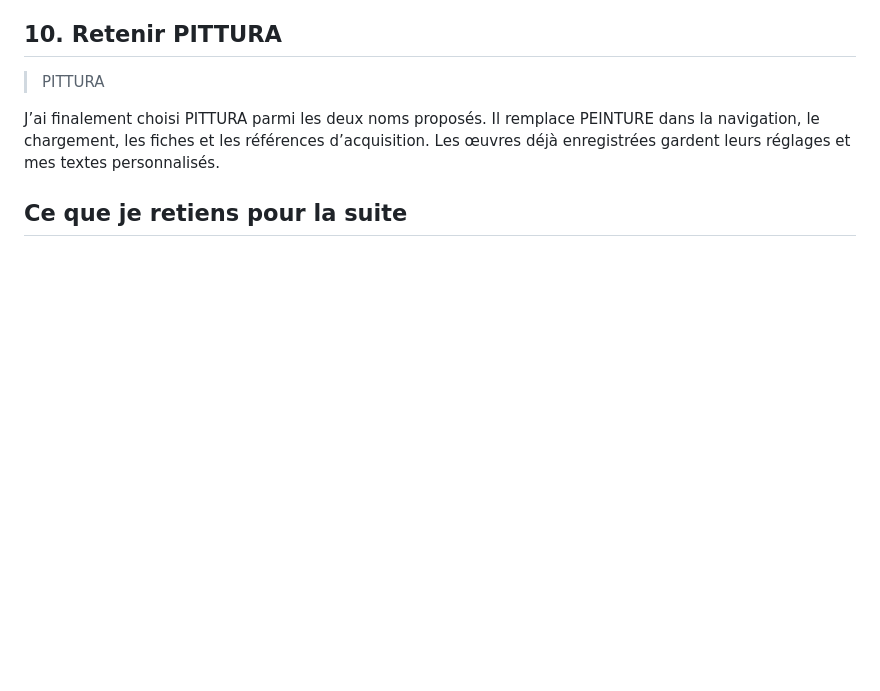
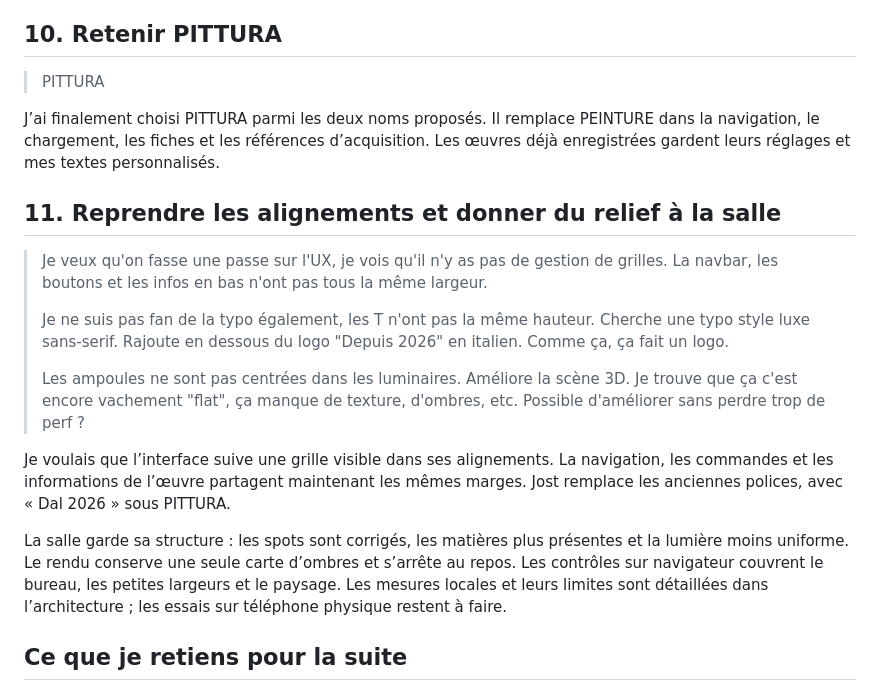
Before and after one commit to 0xCanet/edit-art-gallery, a Markdown page: docs/prompts.md, the part around the change. Drawn GitHub-style; blank space fills up the shorter version.

```diff
--- a/docs/prompts.md
+++ b/docs/prompts.md
@@ -110,6 +110,18 @@ Le site passe à PEINTURE. Les informations de l’œuvre restent dans la fiche
 
 J’ai finalement choisi PITTURA parmi les deux noms proposés. Il remplace PEINTURE dans la navigation, le chargement, les fiches et les références d’acquisition. Les œuvres déjà enregistrées gardent leurs réglages et mes textes personnalisés.
 
+## 11. Reprendre les alignements et donner du relief à la salle
+
+> Je veux qu'on fasse une passe sur l'UX, je vois qu'il n'y as pas de gestion de grilles. La navbar, les boutons et les infos en bas n'ont pas tous la même largeur.
+>
+> Je ne suis pas fan de la typo également, les T n'ont pas la même hauteur. Cherche une typo style luxe sans-serif. Rajoute en dessous du logo "Depuis 2026" en italien. Comme ça, ça fait un logo.
+>
+> Les ampoules ne sont pas centrées dans les luminaires. Améliore la scène 3D. Je trouve que ça c'est encore vachement "flat", ça manque de texture, d'ombres, etc. Possible d'améliorer sans perdre trop de perf ?
+
+Je voulais que l’interface suive une grille visible dans ses alignements. La navigation, les commandes et les informations de l’œuvre partagent maintenant les mêmes marges. Jost remplace les anciennes polices, avec « Dal 2026 » sous PITTURA.
+
+La salle garde sa structure : les spots sont corrigés, les matières plus présentes et la lumière moins uniforme. Le rendu conserve une seule carte d’ombres et s’arrête au repos. Les contrôles sur navigateur couvrent le bureau, les petites largeurs et le paysage. Les mesures locales et leurs limites sont détaillées dans l’architecture ; les essais sur téléphone physique restent à faire.
+
 ## Ce que je retiens pour la suite
 
 Mes retours sont devenus plus précis quand j’ai pu manipuler le prototype : le focus ne suffisait pas pour regarder une œuvre, une scène isolée ne suffisait pas pour visiter une galerie, et le zoom mobile demandait un travail propre aux gestes tactiles.
```
Also changed, not shown: README.md (+3 -3 lines), docs/architecture.md (+8 -0 lines), docs/images/gallery-ux-desktop.png (added), docs/images/gallery-ux-mobile.png (added), 13 other files.
